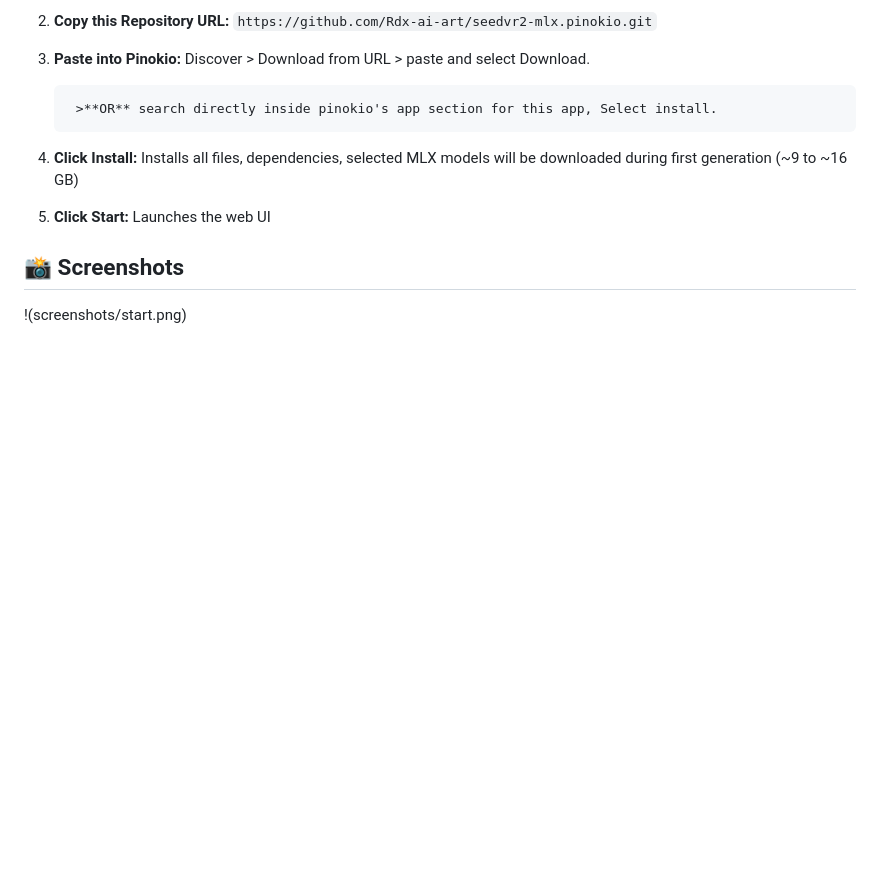
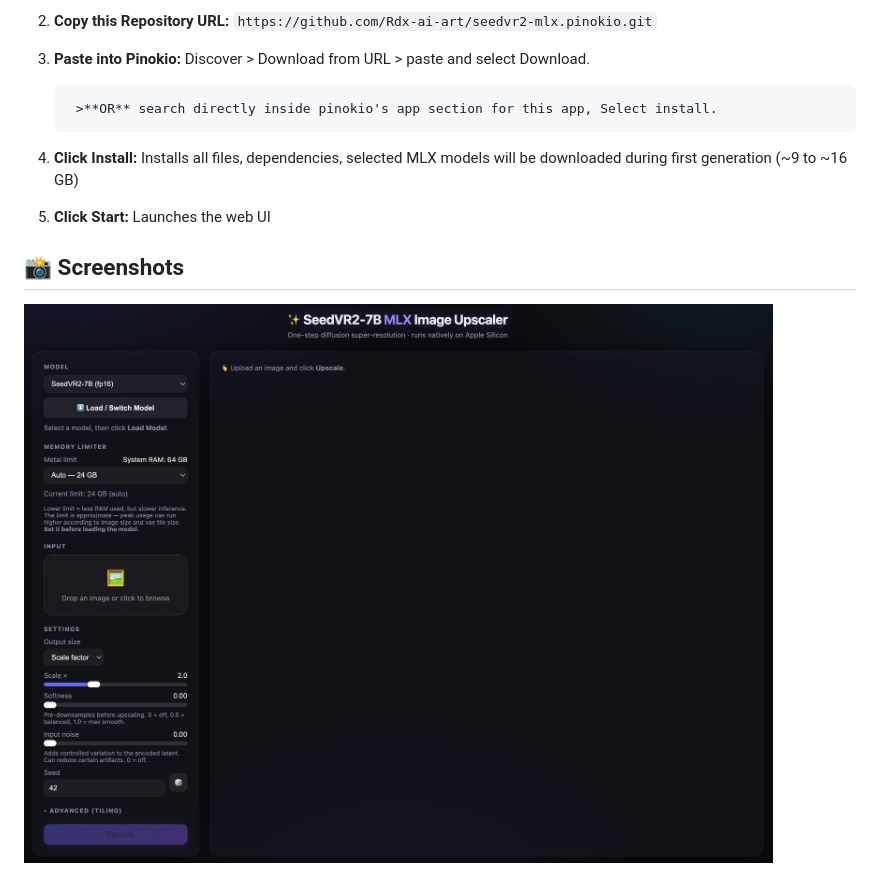
Before and after one commit to Rdx-ai-art/SeedVR2-MLX.pinokio, a Markdown page: README.md, the part around one of its changes. Drawn GitHub-style; blank space fills up the shorter version.

Commit message:
Add .DS_Store, Update README.md

```diff
--- a/README.md
+++ b/README.md
@@ -75,5 +75,5 @@ install is fast. Only one model is held in memory at a time.
 5. **Click Start:** Launches the web UI
 
 ## 📸 Screenshots
-!(screenshots/start.png)
+![start page](screenshots/start.png)
 
```
Also changed, not shown: other parts of README.md (+2 -2 lines).
